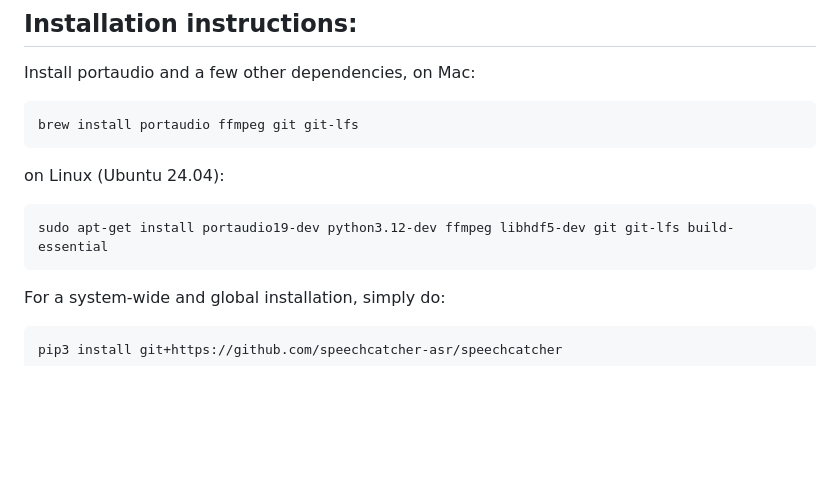
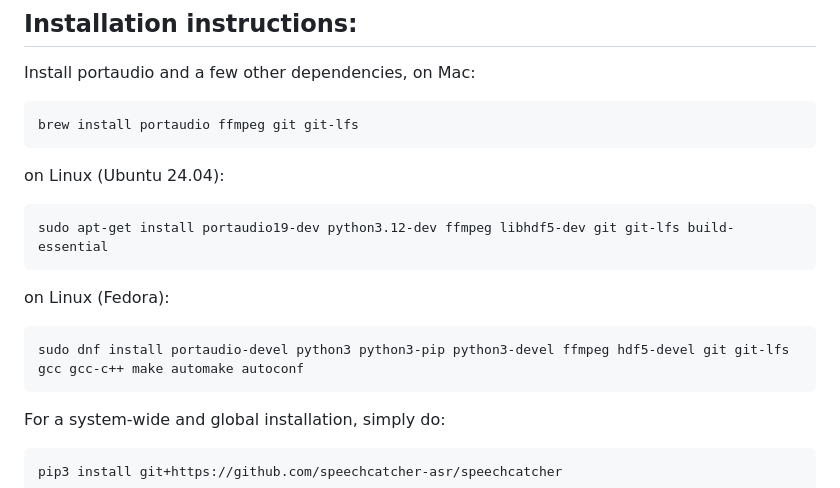
Before and after one commit to speechcatcher-asr/speechcatcher, a Markdown page: README.md, the part around the change. GitHub-like rendering; blank space fills up the shorter version.

Commit message:
added Fedora instructions

```diff
--- a/README.md
+++ b/README.md
@@ -23,6 +23,10 @@ Install portaudio and a few other dependencies, on Mac:
 on Linux (Ubuntu 24.04):
 
     sudo apt-get install portaudio19-dev python3.12-dev ffmpeg libhdf5-dev git git-lfs build-essential
+
+on Linux (Fedora):
+
+    sudo dnf install portaudio-devel python3 python3-pip python3-devel ffmpeg hdf5-devel git git-lfs gcc gcc-c++ make automake autoconf
 
 For a system-wide and global installation, simply do:
 
```
